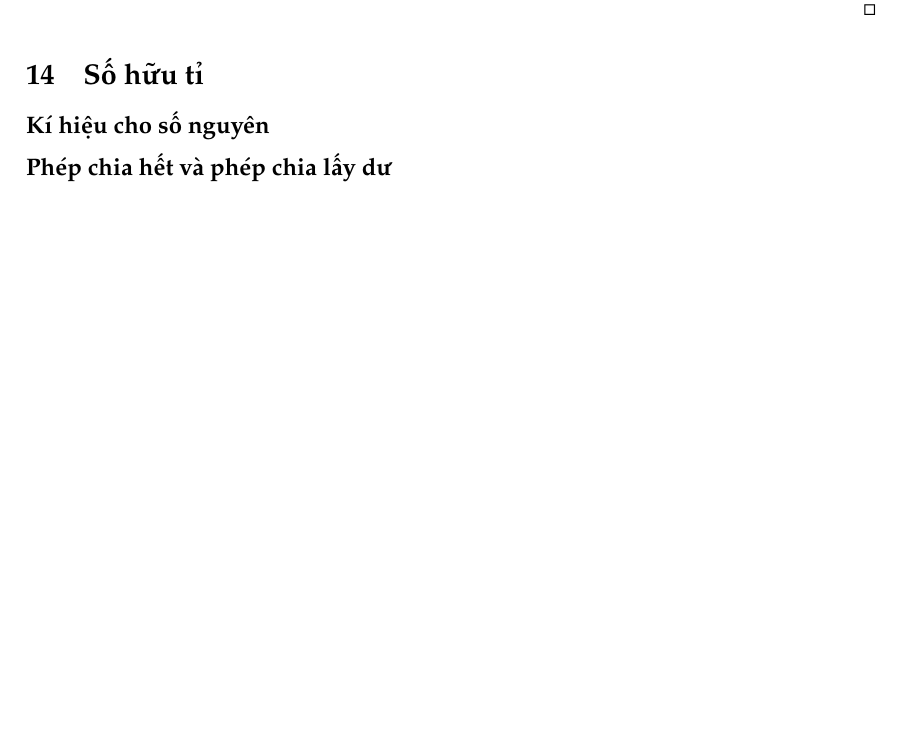
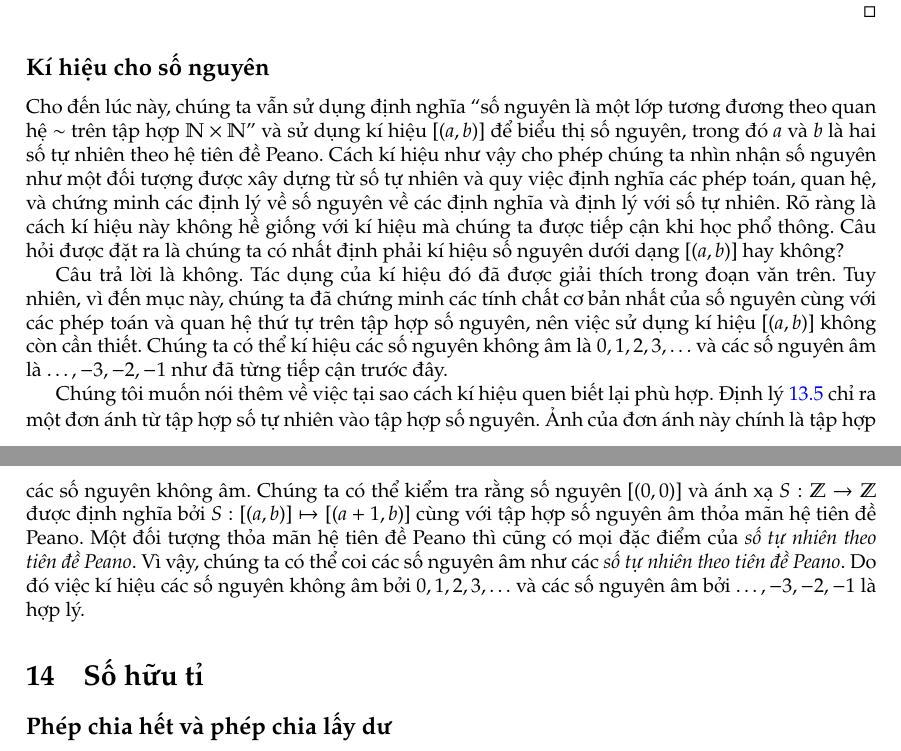
Before and after one commit to duong755/vermischt, a LaTeX book (set-theory/main.tex, which reads set-theory/chapter4.tex): part of page 56 of 62 before the commit and two parts of pages 56 and 57 of 62 after it, the two joined at a grey line, cut so that both start at the same text, the shorter picture padded with empty space. Compiled offline with pdfLaTeX.

Commit message:
feat(set-theory): chapter 4, comments on the notations of integers

```diff
--- a/set-theory/chapter4.tex
+++ b/set-theory/chapter4.tex
@@ -1308,9 +1308,15 @@ Chúng ta khép lại nội dung về các phép toán và quan hệ thứ tự
 	\end{enumerate}
 \end{proof}
 
+\subsection*{Kí hiệu cho số nguyên}
+
+Cho đến lúc này, chúng ta vẫn sử dụng định nghĩa ``số nguyên là một lớp tương đương theo quan hệ $\sim$ trên tập hợp $\mathbb{N}\times\mathbb{N}$'' và sử dụng kí hiệu $[(a, b)]$ để biểu thị số nguyên, trong đó $a$ và $b$ là hai số tự nhiên theo hệ tiên đề Peano. Cách kí hiệu như vậy cho phép chúng ta nhìn nhận số nguyên như một đối tượng được xây dựng từ số tự nhiên và quy việc định nghĩa các phép toán, quan hệ, và chứng minh các định lý về số nguyên về các định nghĩa và định lý với số tự nhiên. Rõ ràng là cách kí hiệu này không hề giống với kí hiệu mà chúng ta được tiếp cận khi học phổ thông. Câu hỏi được đặt ra là chúng ta có nhất định phải kí hiệu số nguyên dưới dạng $[(a, b)]$ hay không?
+
+Câu trả lời là không. Tác dụng của kí hiệu đó đã được giải thích trong đoạn văn trên. Tuy nhiên, vì đến mục này, chúng ta đã chứng minh các tính chất cơ bản nhất của số nguyên cùng với các phép toán và quan hệ thứ tự trên tập hợp số nguyên, nên việc sử dụng kí hiệu $[(a, b)]$ không còn cần thiết. Chúng ta có thể kí hiệu các số nguyên không âm là $0, 1, 2, 3,\ldots$ và các số nguyên âm là $\ldots, -3, -2, -1$ như đã từng tiếp cận trước đây.
+
+Chúng tôi muốn nói thêm về việc tại sao cách kí hiệu quen biết lại phù hợp. Định lý~\ref{theorem:embed-N-into-Z} chỉ ra một đơn ánh từ tập hợp số tự nhiên vào tập hợp số nguyên. Ảnh của đơn ánh này chính là tập hợp các số nguyên không âm. Chúng ta có thể kiểm tra rằng số nguyên $[(0,0)]$ và ánh xạ $S: \mathbb{Z}\to\mathbb{Z}$ được định nghĩa bởi $S: [(a,b)] \mapsto [(a+1,b)]$ cùng với tập hợp số nguyên âm thỏa mãn hệ tiên đề Peano. Một đối tượng thỏa mãn hệ tiên đề Peano thì cũng có mọi đặc điểm của \textit{số tự nhiên theo tiên đề Peano}. Vì vậy, chúng ta có thể coi các số nguyên âm như các \textit{số tự nhiên theo tiên đề Peano}. Do đó việc kí hiệu các số nguyên không âm bởi $0, 1, 2, 3,\ldots$ và các số nguyên âm bởi $\ldots, -3, -2, -1$ là hợp lý.
+
 \section{Số hữu tỉ}\label{section:rationals}
-
-\subsection*{Kí hiệu cho số nguyên}
 
 \subsection*{Phép chia hết và phép chia lấy dư}
 
```
Also changed, not shown: set-theory/chapter4.tex (2 more changed lines). Lines whose indentation alone changed are shown as unchanged.
